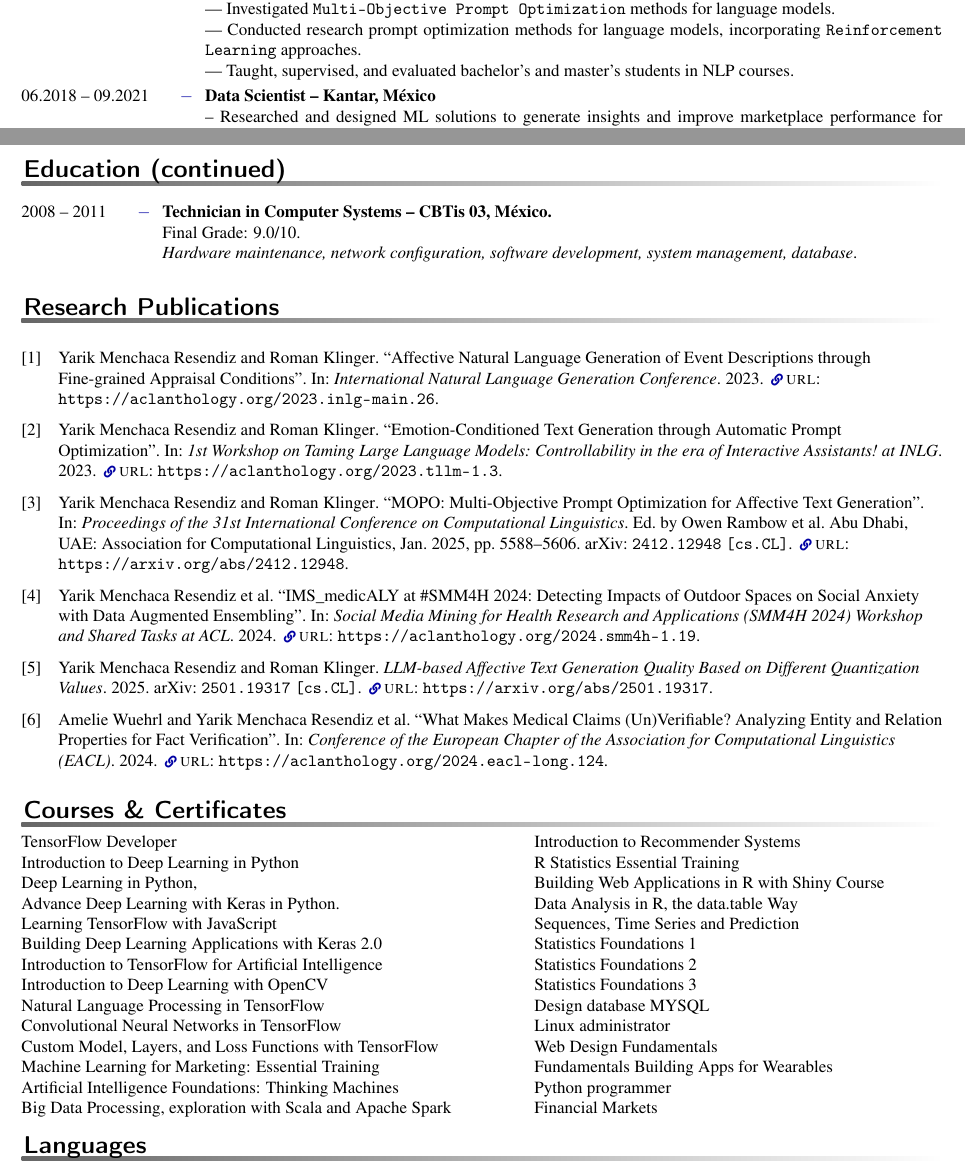
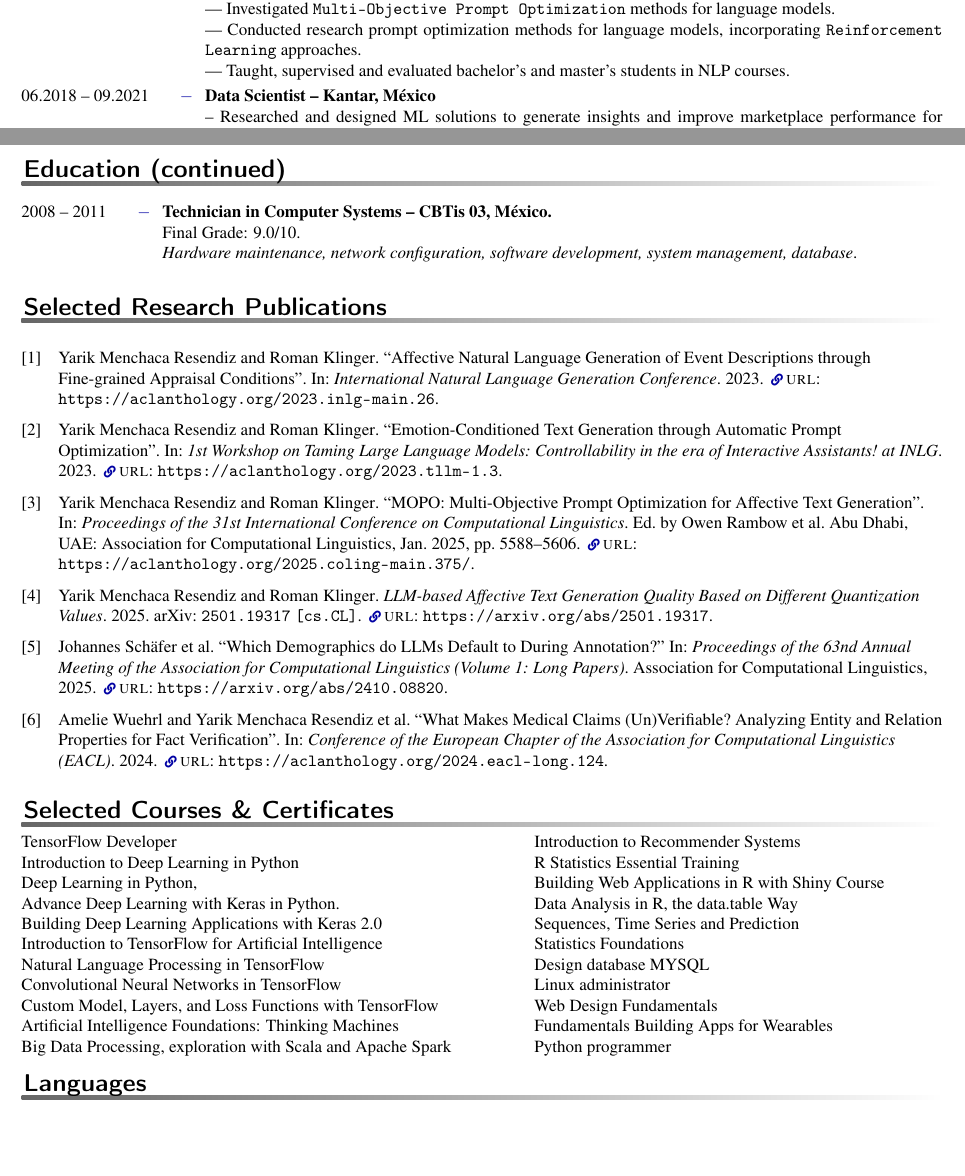
Before and after one commit to YarikMR/cv_latex, a LaTeX CV (core_cv.tex, which reads courses_certificates.tex, employment.tex, own-bib.bib): two parts of pages 1 and 2 of 2, joined at a grey line, cut so that both start at the same text, the shorter picture padded with empty space. Compiled offline with pdfLaTeX.

Commit message:
selected publications and courses

```diff
--- a/courses_certificates.tex
+++ b/courses_certificates.tex
@@ -1,21 +1,21 @@
-\makerubrichead{Courses \& Certificates}
+\makerubrichead{Selected Courses \& Certificates}
 
 \begin{tabularx}{\textwidth}{@{}p{0.52\textwidth} X@{}}
 TensorFlow Developer \par
 Introduction to Deep Learning in Python\par
 Deep Learning in Python,\par
 Advance Deep Learning with Keras in Python.\par
-Learning TensorFlow with JavaScript\par
+%Learning TensorFlow with JavaScript\par
 Building Deep Learning Applications with Keras 2.0\par
 Introduction to TensorFlow for Artificial Intelligence\par
-Introduction to Deep Learning with OpenCV\par
+%Introduction to Deep Learning with OpenCV\par
 
 
 Natural Language Processing in TensorFlow\par
 Convolutional Neural Networks in TensorFlow\par
 Custom Model, Layers, and Loss Functions with TensorFlow\par
 
-Machine Learning for Marketing: Essential Training\par
+%Machine Learning for Marketing: Essential Training\par
 Artificial Intelligence Foundations: Thinking Machines\par
 
 Big Data Processing, exploration with Scala and Apache Spark\par
@@ -27,16 +27,16 @@ R Statistics Essential Training\par
 Building Web Applications in R with Shiny Course\par
 Data Analysis in R, the data.table Way\par
 Sequences, Time Series and Prediction\par
-
-Statistics Foundations 1\par
-Statistics Foundations 2\par
-Statistics Foundations 3\par
+%
+%Statistics Foundations 1\par
+%Statistics Foundations 2\par
+Statistics Foundations\par
 Design database MYSQL\par
 
 Linux administrator\par
 Web Design Fundamentals\par
 Fundamentals Building Apps for Wearables\par
 Python programmer\par
-Financial Markets\par
+%Financial Markets\par
 \\
 \end{tabularx}
--- a/employment.tex
+++ b/employment.tex
@@ -14,7 +14,7 @@
 
  ---~Conducted research prompt optimization methods for language models, incorporating \texttt{Reinforcement Learning} approaches.\par\par
 
----~Taught, supervised, and evaluated bachelor’s and master’s students in NLP courses.\par\par
+---~Taught, supervised and evaluated bachelor’s and master’s students in NLP courses.\par\par
 
 \entry*[06.2018 -- 09.2021]%
 	\textbf{Data Scientist -- Kantar, México}
--- a/own-bib.bib
+++ b/own-bib.bib
@@ -25,5 +25,9 @@
   publisher = {Association for Computational Linguistics},
   url = {https://aclanthology.org/2025.coling-main.375/},
   pages = {5588--5606},
-  eprint = {2412.12948},
-  archiveprefix = {arXiv},
+  internaltype = {conferenceproc},
+}
+
+@inproceedings{bamnlp2025,
+  title = {Which Demographics do LLMs Default to During
+                  Annotation?},
@@ -30,6 +39,9 @@
+  year = {2025},
   primaryclass = {cs.CL},
-  url = {https://arxiv.org/abs/2412.12948},
+  url = {https://arxiv.org/abs/2410.08820},
   internaltype = {conferenceproc},
+  booktitle = {Proceedings of the 63nd Annual Meeting of the Association for Computational Linguistics (Volume 1: Long Papers)},
+  publisher = {Association for Computational Linguistics}
 }
 
 @inproceedings{menchaca-resendiz-klinger-2023-affective,
@@ -59,12 +71,12 @@
     url = "https://aclanthology.org/2024.eacl-long.124",
 }
 
-@inproceedings{wuehrl-etal-2024-ims,
-    title = "{IMS}{\_}medic{ALY} at {\#}{SMM}4{H} 2024: Detecting Impacts of Outdoor Spaces on Social Anxiety with Data Augmented Ensembling",
-    author = "Menchaca Resendiz, Yarik and
-      Greschner, Lynn  and Wuehrl, Amelie  and
-      Klinger, Roman",
-    booktitle = "Social Media Mining for Health Research and Applications (SMM4H 2024) Workshop and Shared Tasks at ACL",
-    year = "2024",
-    url = "https://aclanthology.org/2024.smm4h-1.19",
-}
+%@inproceedings{wuehrl-etal-2024-ims,
+%    title = "{IMS}{\_}medic{ALY} at {\#}{SMM}4{H} 2024: Detecting Impacts of Outdoor Spaces on Social Anxiety with Data Augmented Ensembling",
+%    author = "Menchaca Resendiz, Yarik and
+%      Greschner, Lynn  and Wuehrl, Amelie  and
+%      Klinger, Roman",
+%    booktitle = "Social Media Mining for Health Research and Applications (SMM4H 2024) Workshop and Shared Tasks at ACL",
+%    year = "2024",
+%    url = "https://aclanthology.org/2024.smm4h-1.19",
+%}
--- a/publications.tex
+++ b/publications.tex
@@ -1,5 +1,5 @@
 %% Sometimes when a section can't be nicely modelled with the \entry[]... mechanism; hack our own
-\makerubrichead{Research Publications}
+\makerubrichead{Selected Research Publications}
 
 %% Assuming you've already given \addbibresource{own-bib.bib} in the main doc. Right? Right???
 \nocite{*}
```
Also changed, not shown: own-bib.bib (5 more changed lines).
